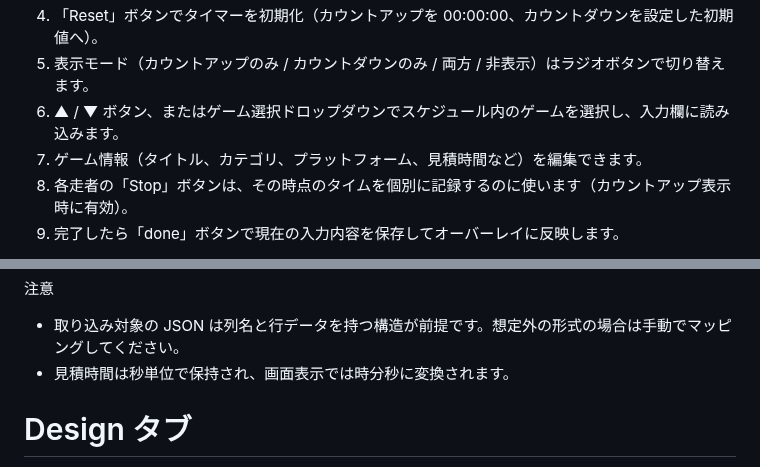
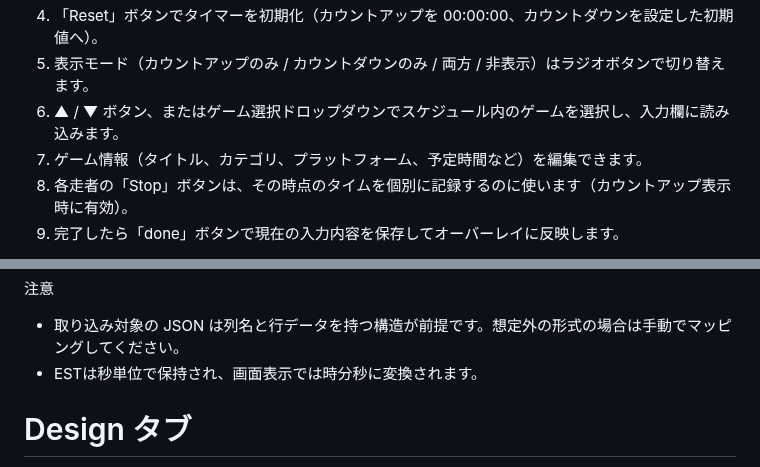
Before and after one commit to oimobatake/RTA-Support-Plugins, a Markdown page: README.md, 2 parts joined by grey strips. GitHub-like rendering.

```diff
--- a/README.md
+++ b/README.md
@@ -33,7 +33,7 @@ OBS Studio上でRTAイベント等の進行を支援するためのプラグイ
 4. 「Reset」ボタンでタイマーを初期化（カウントアップを 00:00:00、カウントダウンを設定した初期値へ）。
 5. 表示モード（カウントアップのみ / カウントダウンのみ / 両方 / 非表示）はラジオボタンで切り替えます。
 6. ▲ / ▼ ボタン、またはゲーム選択ドロップダウンでスケジュール内のゲームを選択し、入力欄に読み込みます。
-7. ゲーム情報（タイトル、カテゴリ、プラットフォーム、見積時間など）を編集できます。
+7. ゲーム情報（タイトル、カテゴリ、プラットフォーム、予定時間など）を編集できます。
 8. 各走者の「Stop」ボタンは、その時点のタイムを個別に記録するのに使います（カウントアップ表示時に有効）。
 9. 完了したら「done」ボタンで現在の入力内容を保存してオーバーレイに反映します。
 
@@ -56,7 +56,7 @@ OBS Studio上でRTAイベント等の進行を支援するためのプラグイ
 
 注意
 - 取り込み対象の JSON は列名と行データを持つ構造が前提です。想定外の形式の場合は手動でマッピングしてください。
-- 見積時間は秒単位で保持され、画面表示では時分秒に変換されます。
+- ESTは秒単位で保持され、画面表示では時分秒に変換されます。
 
 
 # Design タブ
```
